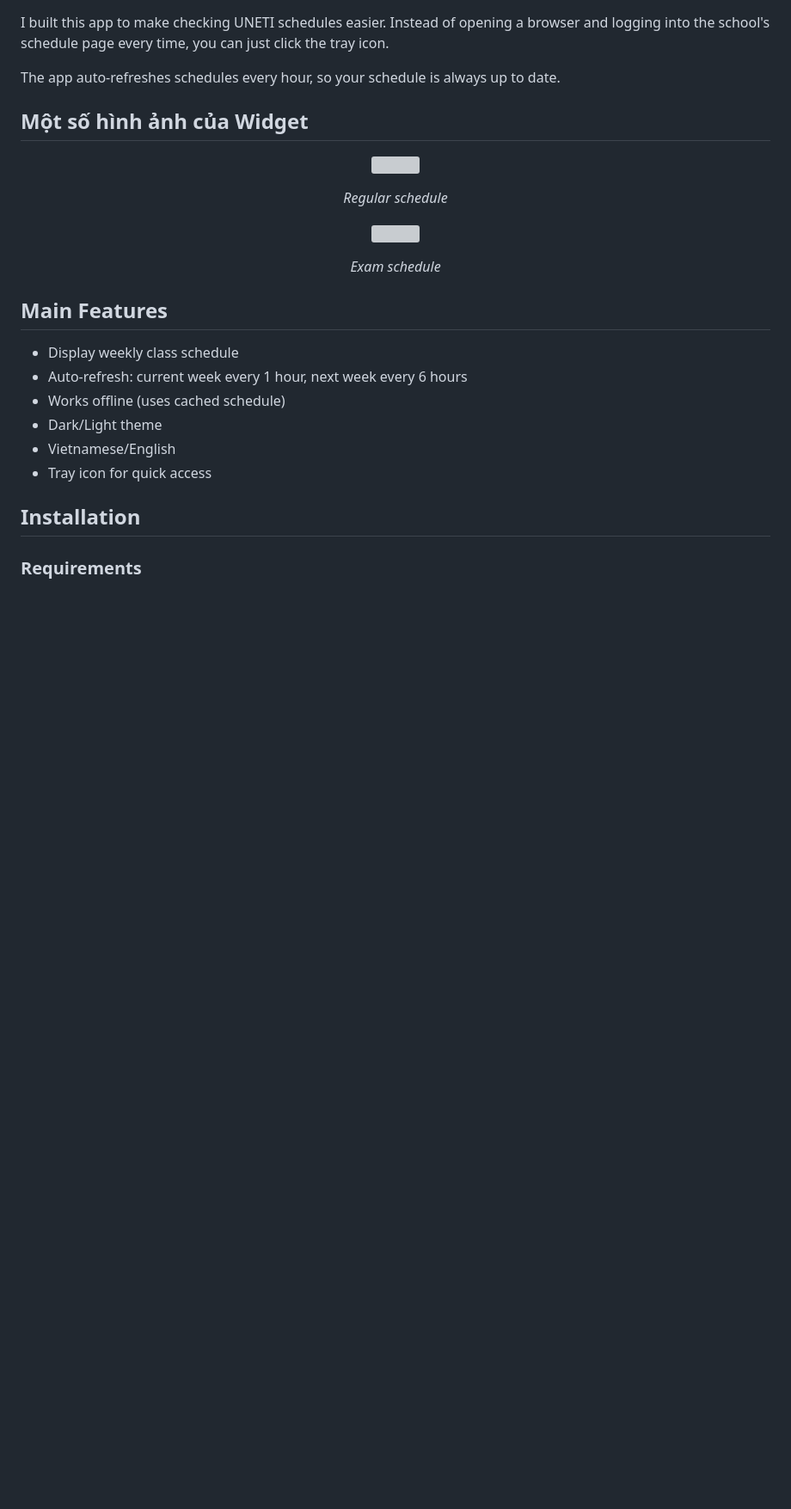
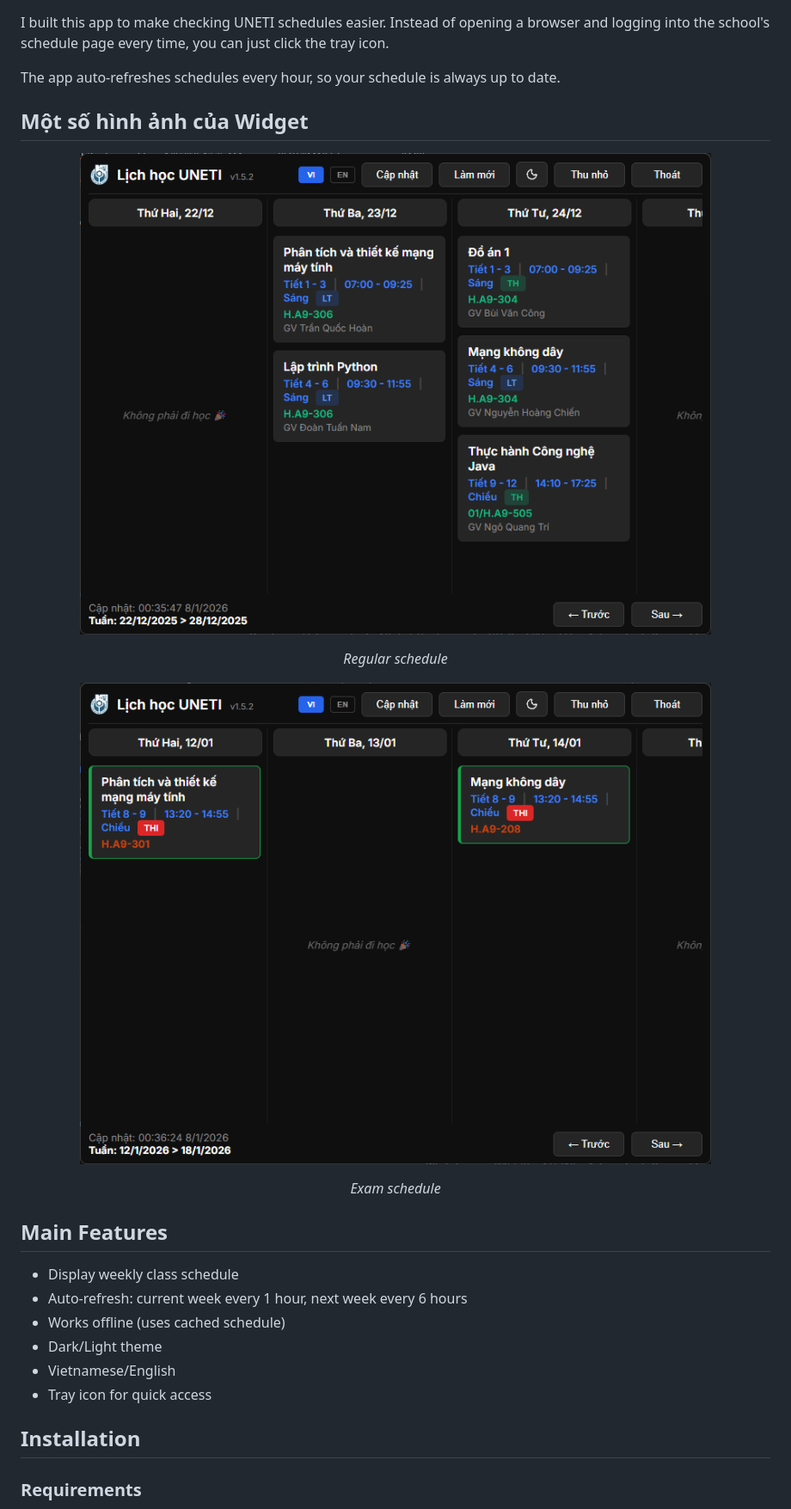
Before and after one commit to hoaug-tran/uneti-schedule-app, a Markdown page: README.en.md, the part around one of its changes. Shown at 86% size. Drawn GitHub-style; blank space fills up the shorter version; grey boxes are pictures that could not be loaded.

Commit message:
docs: update screenshots

```diff
--- a/README.en.md
+++ b/README.en.md
@@ -16,12 +16,12 @@ The app auto-refreshes schedules every hour, so your schedule is always up to da
 ## Một số hình ảnh của Widget
 
 <p align="center">
-  <img src="assets/img/screenshot1.png" width="100%" />
+  <img src="assets/img/regular.png" width="100%" />
 </p>
 <p align="center"><em>Regular schedule</em></p>
 
 <p align="center">
-  <img src="assets/img/screenshot2.png" width="100%" />
+  <img src="assets/img/exam.png" width="100%" />
 </p>
 <p align="center"><em>Exam schedule</em></p>
 
```
Also changed, not shown: other parts of README.en.md (+4 -4 lines).
